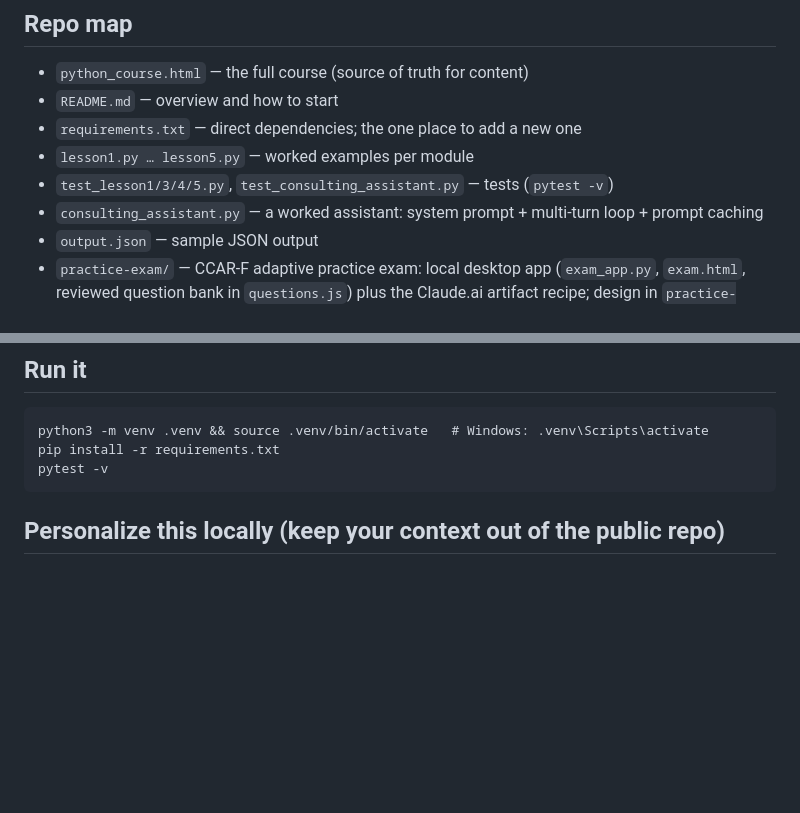
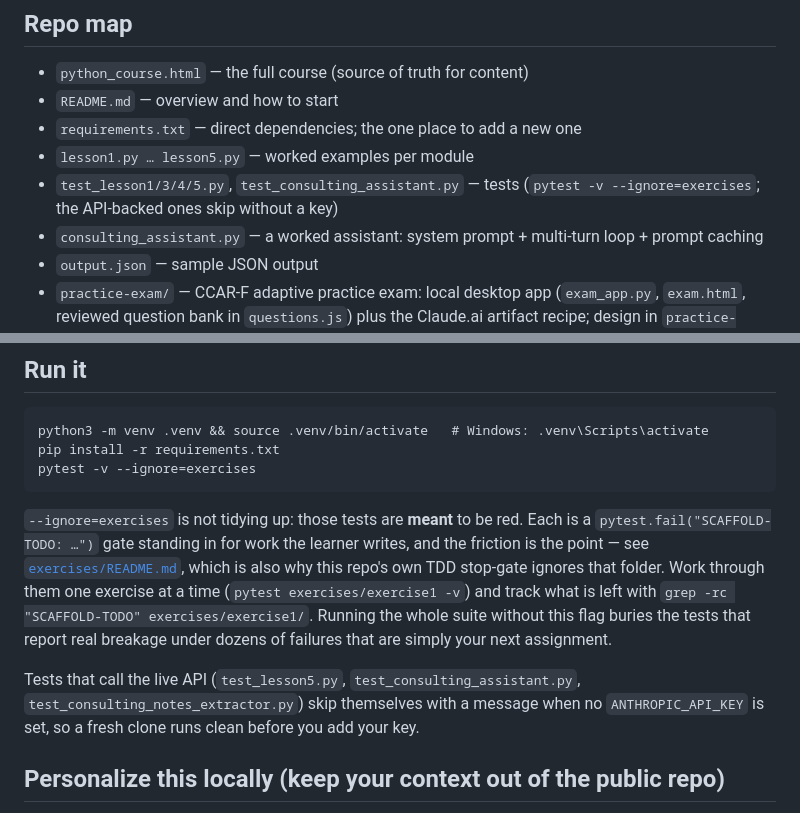
Before and after one commit to tfurland-la/Consulting-python, a Markdown page: CLAUDE.md, 2 parts joined by grey strips. GitHub-like rendering; blank space fills up the shorter version.

Commit message:
Scope the documented test command, so red means broken
CLAUDE.md told a fresh learner to run bare `pytest -v`. That runs exercises/,
whose tests are DELIBERATELY red: each is a pytest.fail("SCAFFOLD-TODO: ...")
gate standing in for work the learner writes. There are 49 of them. So the
front-door command produced a wall of failures with nothing distinguishing "your
next assignment" from "something is broken" - and every other part of the repo
already said otherwise. The TDD stop-gate ignores exercises/, and
exercises/README.md says outright that in-progress tests are supposed to be red
and should be run per-folder.

So this is a documentation fix, not a behaviour change. Nothing about the
exercises moves: the friction is the design, and converting those failures to
skips would delete the signal that tells a learner what is left. The 18
Claude-owned fixture tests in there are green and stay green, as that README
promises.

The command is now `pytest -v --ignore=exercises`, with the reason recorded next
to it so it does not get helpfully removed later, plus a pointer to the
per-folder runs and the grep-based progress meter. The repo map carried the same
stale command a second time and is corrected too.

Measured: the documented command now reports 231 passed, 0 failed.

Co-Authored-By: Claude Opus 5 <noreply@anthropic.com>

````diff
--- a/CLAUDE.md
+++ b/CLAUDE.md
@@ -58,7 +58,8 @@ https://docs.claude.com rather than relying on training data.
 - `README.md` — overview and how to start
 - `requirements.txt` — direct dependencies; the one place to add a new one
 - `lesson1.py … lesson5.py` — worked examples per module
-- `test_lesson1/3/4/5.py`, `test_consulting_assistant.py` — tests (`pytest -v`)
+- `test_lesson1/3/4/5.py`, `test_consulting_assistant.py` — tests
+  (`pytest -v --ignore=exercises`; the API-backed ones skip without a key)
 - `consulting_assistant.py` — a worked assistant: system prompt + multi-turn loop + prompt caching
 - `output.json` — sample JSON output
 - `practice-exam/` — CCAR-F adaptive practice exam: local desktop app (`exam_app.py`,
@@ -74,8 +75,22 @@ https://docs.claude.com rather than relying on training data.
 ```
 python3 -m venv .venv && source .venv/bin/activate   # Windows: .venv\Scripts\activate
 pip install -r requirements.txt
-pytest -v
+pytest -v --ignore=exercises
 ```
+
+`--ignore=exercises` is not tidying up: those tests are **meant** to be red.
+Each is a `pytest.fail("SCAFFOLD-TODO: …")` gate standing in for work the
+learner writes, and the friction is the point — see
+[`exercises/README.md`](exercises/README.md), which is also why this repo's own
+TDD stop-gate ignores that folder. Work through them one exercise at a time
+(`pytest exercises/exercise1 -v`) and track what is left with
+`grep -rc "SCAFFOLD-TODO" exercises/exercise1/`. Running the whole suite without
+this flag buries the tests that report real breakage under dozens of failures
+that are simply your next assignment.
+
+Tests that call the live API (`test_lesson5.py`, `test_consulting_assistant.py`,
+`test_consulting_notes_extractor.py`) skip themselves with a message when no
+`ANTHROPIC_API_KEY` is set, so a fresh clone runs clean before you add your key.
 
 ## Personalize this locally (keep your context out of the public repo)
 
````
